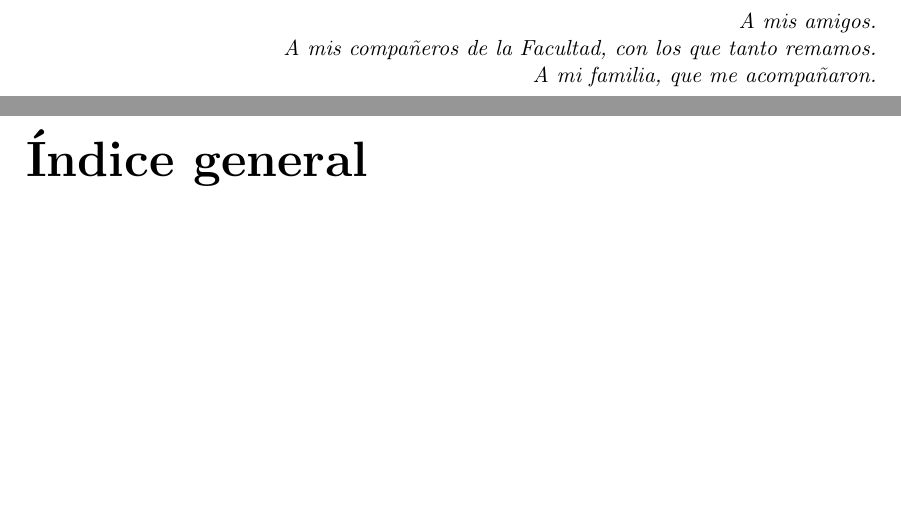
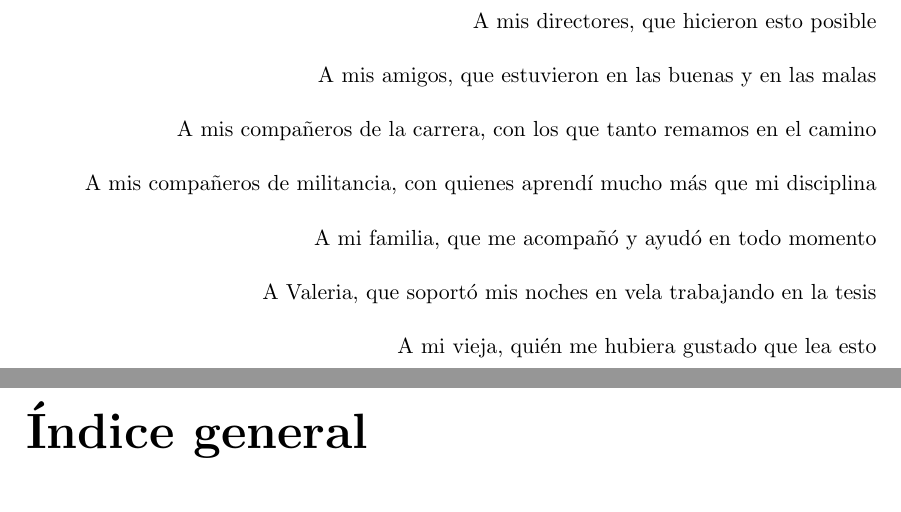
Before and after one commit to luquesky/tesis, a LaTeX thesis (latex/src/tesis.tex, which reads latex/src/dedicatoria.tex): two parts of pages 4 and 5 of 50, joined at a grey line, cut at the place of the change, the shorter picture padded with empty space. The pictures show the PDF file latex/tesis.pdf that the author committed with the source.

Commit message:
Add thanks

```diff
--- a/latex/src/dedicatoria.tex
+++ b/latex/src/dedicatoria.tex
@@ -1,5 +1,16 @@
-\hfill \textit{A mis amigos.}
+\newcommand{\dedicatoria}[1]{\hfill #1\\}
 
-\hfill \textit{A mis compañeros de la Facultad, con los que tanto remamos.}
 
-\hfill \textit{A mi familia, que me acompañaron.}
+\dedicatoria{A mis directores, que hicieron esto posible}
+
+\dedicatoria{A mis amigos, que estuvieron en las buenas y en las malas}
+
+\dedicatoria{A mis compañeros de la carrera, con los que tanto remamos en el camino}
+
+\dedicatoria{A mis compañeros de militancia, con quienes aprendí mucho más que mi disciplina}
+
+\dedicatoria{A mi familia, que me acompañó y ayudó en todo momento}
+
+\dedicatoria{A Valeria, que soportó mis noches en vela trabajando en la tesis}
+
+\dedicatoria{A mi vieja, quién me hubiera gustado que lea esto}
```
Also changed, not shown: latex/src/my_macros.tex (+0 -1 lines), latex/src/tesis.tex (+2 -1 lines), latex/concurso.pdf, latex/presentacion.pdf, latex/tesis.pdf.
